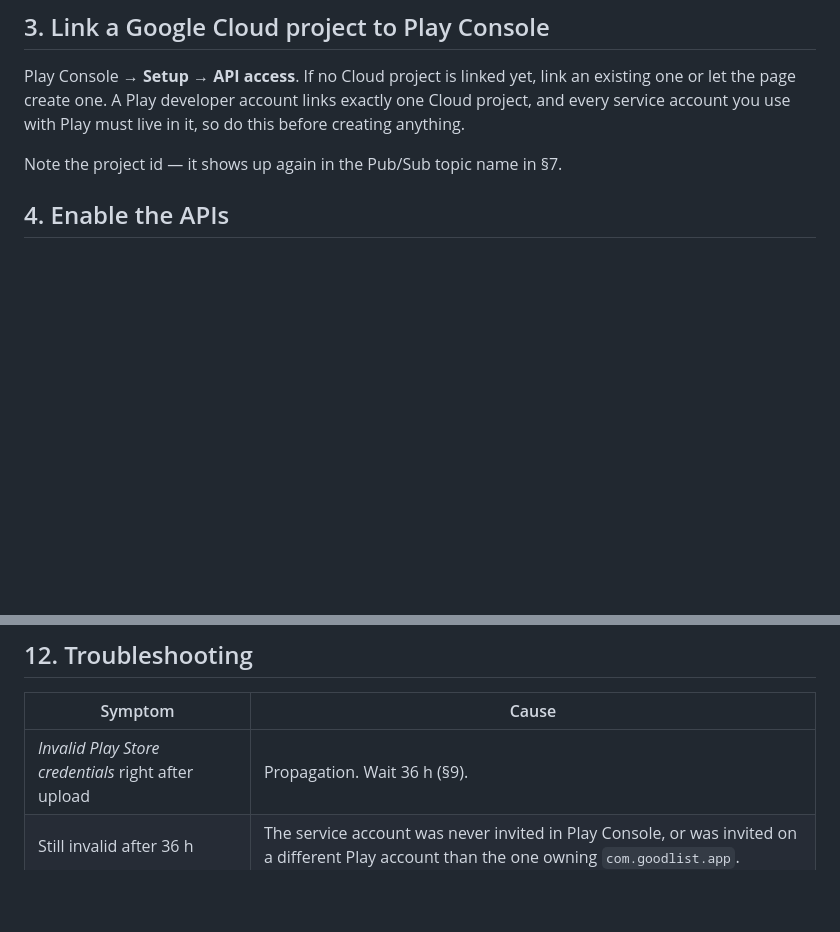
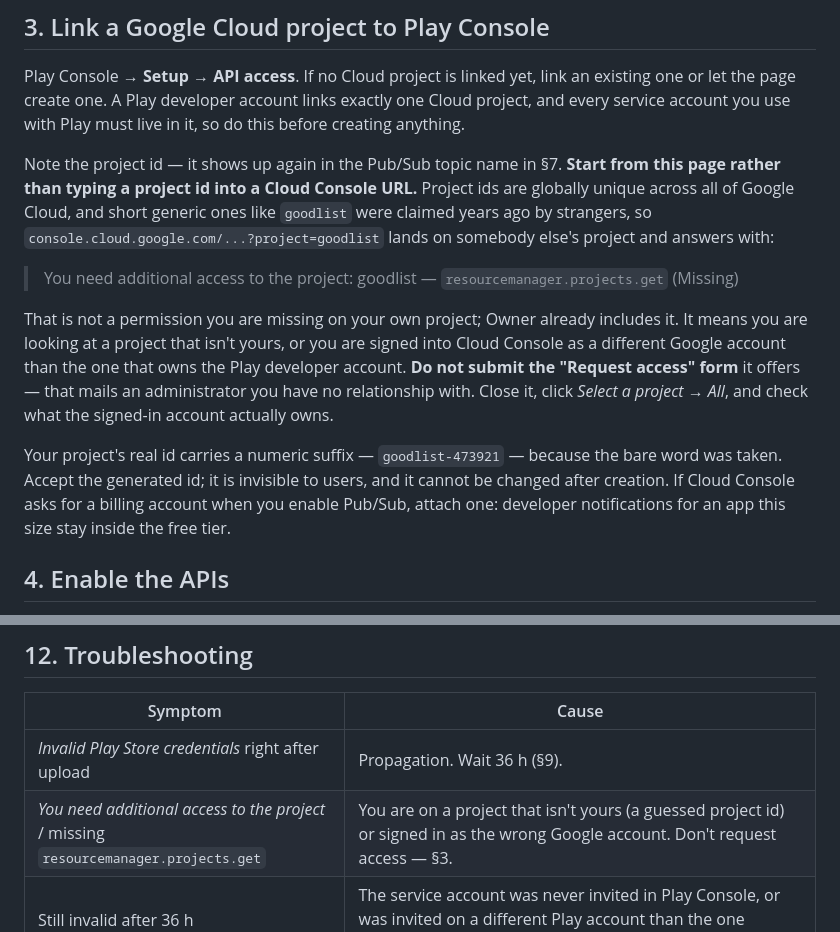
Before and after one commit to jericrealubit/goodlist, a Markdown page: docs/revenuecat-play-credentials.md, 2 parts joined by grey strips. GitHub-like rendering; blank space fills up the shorter version.

Commit message:
Warn about the wrong-project trap in the RevenueCat runbook
Navigating to the API library with a hand-typed `?project=goodlist` lands on
a stranger's project, because project ids are globally unique and the bare
word was claimed long ago. Cloud Console then reports a missing
`resourcemanager.projects.get` and offers a "Request access" form that mails
an administrator with no connection to this app — a dead end that looks like
a permissions problem with your own project.

Says to enter from Play Console's API access page instead, to expect a
numeric suffix on the real project id, and adds the symptom to the
troubleshooting table.

Co-Authored-By: Claude Opus 5 <noreply@anthropic.com>
Claude-Session: https://claude.ai/code/session_01CTrthuASASX7jZaq3wGtVE

```diff
--- a/docs/revenuecat-play-credentials.md
+++ b/docs/revenuecat-play-credentials.md
@@ -50,7 +50,23 @@ Play Console → **Setup → API access**. If no Cloud project is linked yet, li
 the page create one. A Play developer account links exactly one Cloud project, and every service
 account you use with Play must live in it, so do this before creating anything.
 
-Note the project id — it shows up again in the Pub/Sub topic name in §7.
+Note the project id — it shows up again in the Pub/Sub topic name in §7. **Start from this page
+rather than typing a project id into a Cloud Console URL.** Project ids are globally unique across
+all of Google Cloud, and short generic ones like `goodlist` were claimed years ago by strangers, so
+`console.cloud.google.com/...?project=goodlist` lands on somebody else's project and answers with:
+
+> You need additional access to the project: goodlist — `resourcemanager.projects.get` (Missing)
+
+That is not a permission you are missing on your own project; Owner already includes it. It means
+you are looking at a project that isn't yours, or you are signed into Cloud Console as a different
+Google account than the one that owns the Play developer account. **Do not submit the "Request
+access" form** it offers — that mails an administrator you have no relationship with. Close it,
+click *Select a project* → *All*, and check what the signed-in account actually owns.
+
+Your project's real id carries a numeric suffix — `goodlist-473921` — because the bare word was
+taken. Accept the generated id; it is invisible to users, and it cannot be changed after creation.
+If Cloud Console asks for a billing account when you enable Pub/Sub, attach one: developer
+notifications for an app this size stay inside the free tier.
 
 ## 4. Enable the APIs
 
@@ -169,6 +185,7 @@ Credentials alone do not make a purchase possible. Also required, and tracked el
 | Symptom | Cause |
 |---|---|
 | *Invalid Play Store credentials* right after upload | Propagation. Wait 36 h (§9). |
+| *You need additional access to the project* / missing `resourcemanager.projects.get` | You are on a project that isn't yours (a guessed project id) or signed in as the wrong Google account. Don't request access — §3. |
 | Still invalid after 36 h | The service account was never invited in Play Console, or was invited on a different Play account than the one owning `com.goodlist.app`. |
 | *Permission denied* validating purchases | Missing *View financial data* on the account permissions. |
 | Refunds from the RevenueCat dashboard fail | Missing *Manage orders and subscriptions*. |
```
